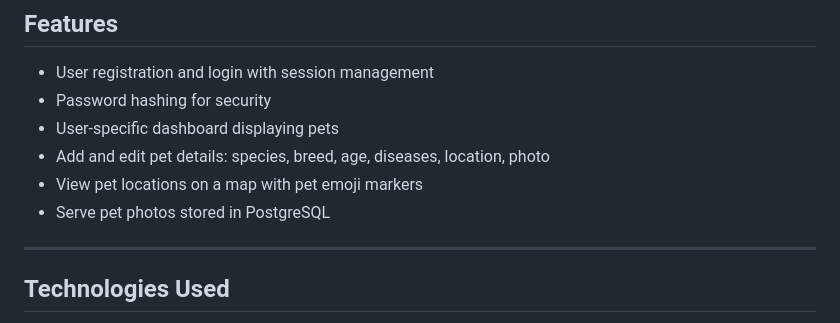
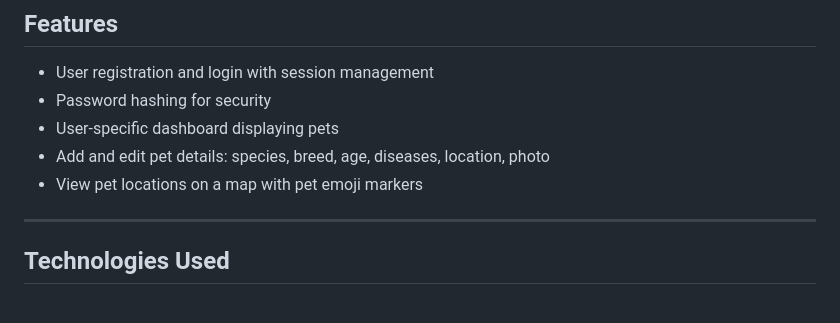
Before and after one commit to prat459/CBIT_COSC_Hackathon, a Markdown page: README.md, the part around the change. Rendered like a GitHub page.

```diff
--- a/README.md
+++ b/README.md
@@ -12,7 +12,6 @@ A full-stack web application to manage pet data for registered users. Users can
 - User-specific dashboard displaying pets
 - Add and edit pet details: species, breed, age, diseases, location, photo
 - View pet locations on a map with pet emoji markers
-- Serve pet photos stored in PostgreSQL
 
 ---
 
```
